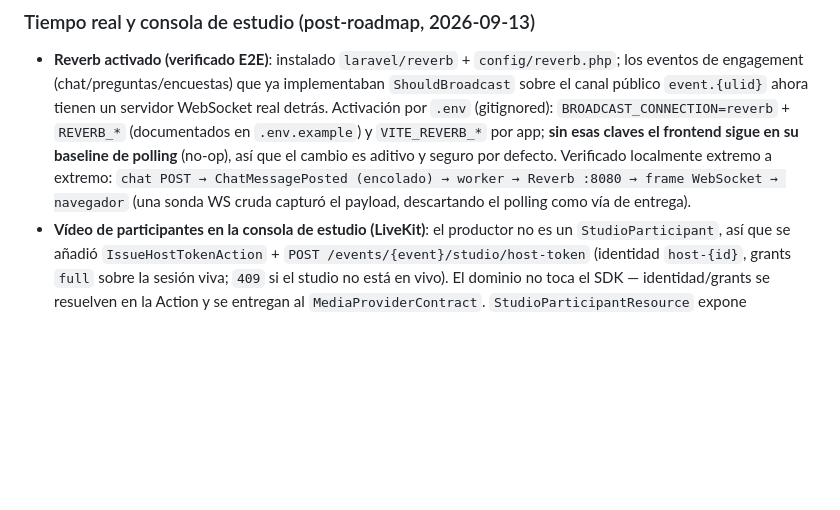
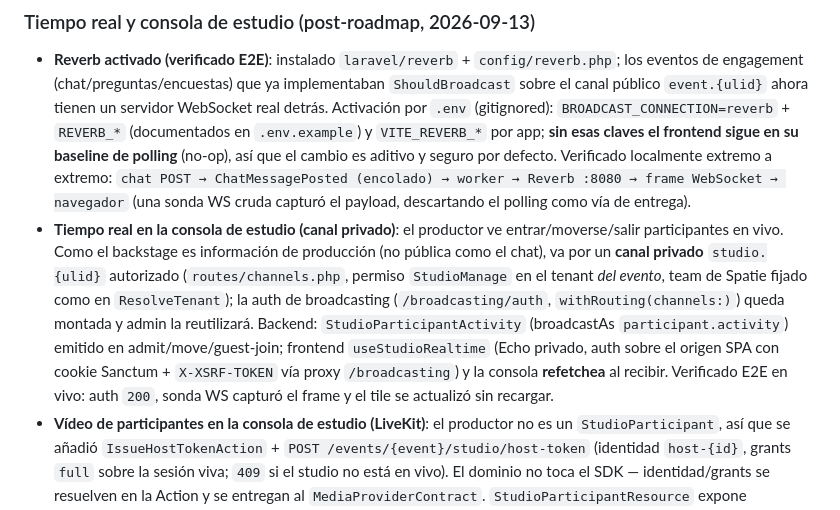
Before and after one commit to israelgutierrezm/escenia, a Markdown page: docs/progress/current-state.md, the part around the change. Drawn GitHub-style; blank space fills up the shorter version.

```diff
--- a/docs/progress/current-state.md
+++ b/docs/progress/current-state.md
@@ -184,6 +184,7 @@
 
 ### Tiempo real y consola de estudio (post-roadmap, 2026-09-13)
 - **Reverb activado (verificado E2E)**: instalado `laravel/reverb` + `config/reverb.php`; los eventos de engagement (chat/preguntas/encuestas) que ya implementaban `ShouldBroadcast` sobre el canal público `event.{ulid}` ahora tienen un servidor WebSocket real detrás. Activación por `.env` (gitignored): `BROADCAST_CONNECTION=reverb` + `REVERB_*` (documentados en `.env.example`) y `VITE_REVERB_*` por app; **sin esas claves el frontend sigue en su baseline de polling** (no-op), así que el cambio es aditivo y seguro por defecto. Verificado localmente extremo a extremo: `chat POST → ChatMessagePosted (encolado) → worker → Reverb :8080 → frame WebSocket → navegador` (una sonda WS cruda capturó el payload, descartando el polling como vía de entrega).
+- **Tiempo real en la consola de estudio (canal privado)**: el productor ve entrar/moverse/salir participantes en vivo. Como el backstage es información de producción (no pública como el chat), va por un **canal privado** `studio.{ulid}` autorizado (`routes/channels.php`, permiso `StudioManage` en el tenant *del evento*, team de Spatie fijado como en `ResolveTenant`); la auth de broadcasting (`/broadcasting/auth`, `withRouting(channels:)`) queda montada y admin la reutilizará. Backend: `StudioParticipantActivity` (broadcastAs `participant.activity`) emitido en admit/move/guest-join; frontend `useStudioRealtime` (Echo privado, auth sobre el origen SPA con cookie Sanctum + `X-XSRF-TOKEN` vía proxy `/broadcasting`) y la consola **refetchea** al recibir. Verificado E2E en vivo: auth `200`, sonda WS capturó el frame y el tile se actualizó sin recargar.
 - **Vídeo de participantes en la consola de estudio (LiveKit)**: el productor no es un `StudioParticipant`, así que se añadió `IssueHostTokenAction` + `POST /events/{event}/studio/host-token` (identidad `host-{id}`, grants `full` sobre la sesión viva; `409` si el studio no está en vivo). El dominio no toca el SDK — identidad/grants se resuelven en la Action y se entregan al `MediaProviderContract`. `StudioParticipantResource` expone `identity` para casar las pistas remotas con cada tile. En el frontend, `useStudioRoom` conecta como host, se suscribe a las pistas de vídeo y las pinta por identidad; `livekit-client` se importa dinámico (chunk aparte) y **solo conecta si la URL es real** (`esUrlDeMedios`), de modo que dev/`fake` muestra iniciales. Verificado por tests (incl. decodificar un JWT LiveKit real con grants de host, sin servidor) y sin regresión contra el proveedor `fake`. **Pendiente**: E2E con un servidor LiveKit real (bloqueado en local por Docker Desktop sin distro WSL; es infra del entorno, no código).
 - **Apps de asistente, ponente y studio**: además de `apps/admin`, se construyeron `apps/attendee` (registro público + hub en vivo con chat/Q&A/encuestas/agenda/expo/recursos/evaluación/ranking, auth por token), `apps/speaker` (canje de guest-link + sala con chequeo de dispositivo y `useLiveKit`), y `apps/studio` (consola de productor: mixer preview/program, escenas, tiles de participantes con ciclo de vida guardado, emisión). Tiempo real de asistente vía `useEventChannel` (config-gated por `VITE_REVERB_APP_KEY`).
 
```
Also changed, not shown: docs/progress/technical-debt.md (+1 -1 lines).
